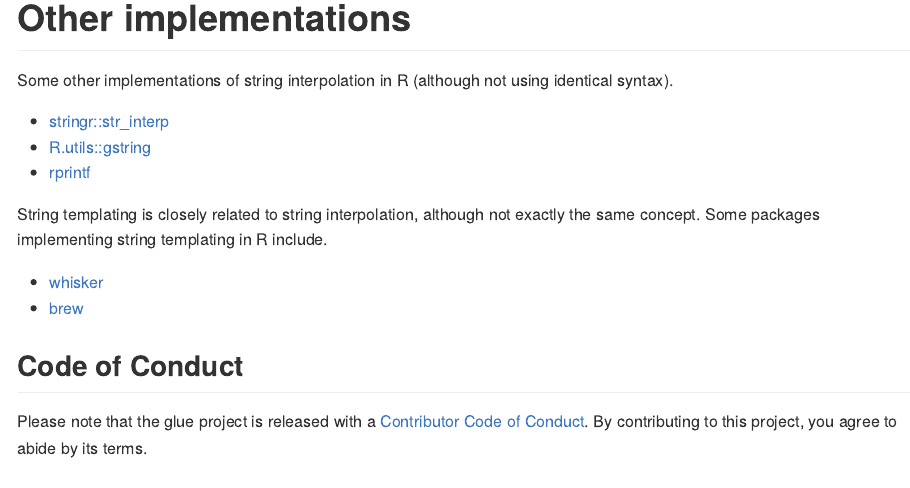
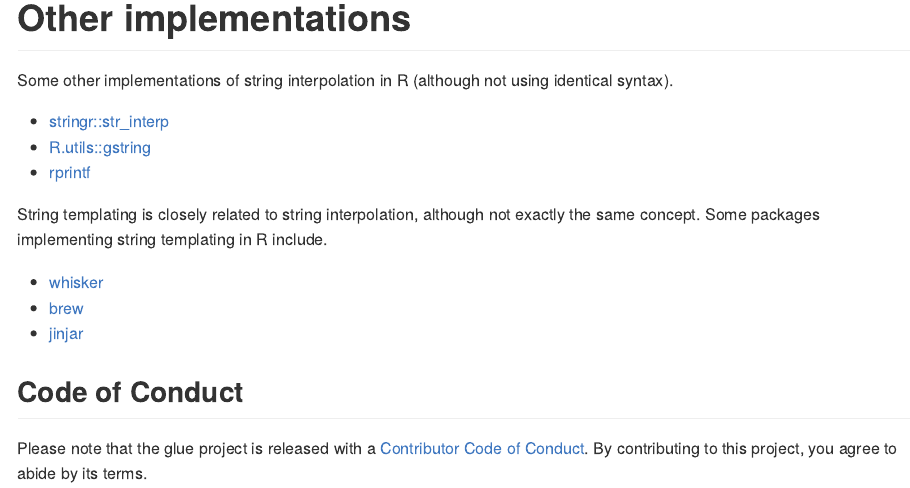
Before and after one commit to tidyverse/glue, an R Markdown document (README.Rmd): the page in a window 1100 px wide, from 5150 px down. The pictures show the output file README.md that the author committed with the source, drawn offline in the style of GitHub; badge pictures from the web are left out.

Commit message:
Add link to jinjar package (#271)

```diff
--- a/README.Rmd
+++ b/README.Rmd
@@ -236,6 +236,7 @@ include.
 
 - [whisker](https://cran.r-project.org/package=whisker)
 - [brew](https://cran.r-project.org/package=brew)
+- [jinjar](https://cran.r-project.org/package=jinjar)
 
 ## Code of Conduct
 
```
Also changed, not shown: README.md.
